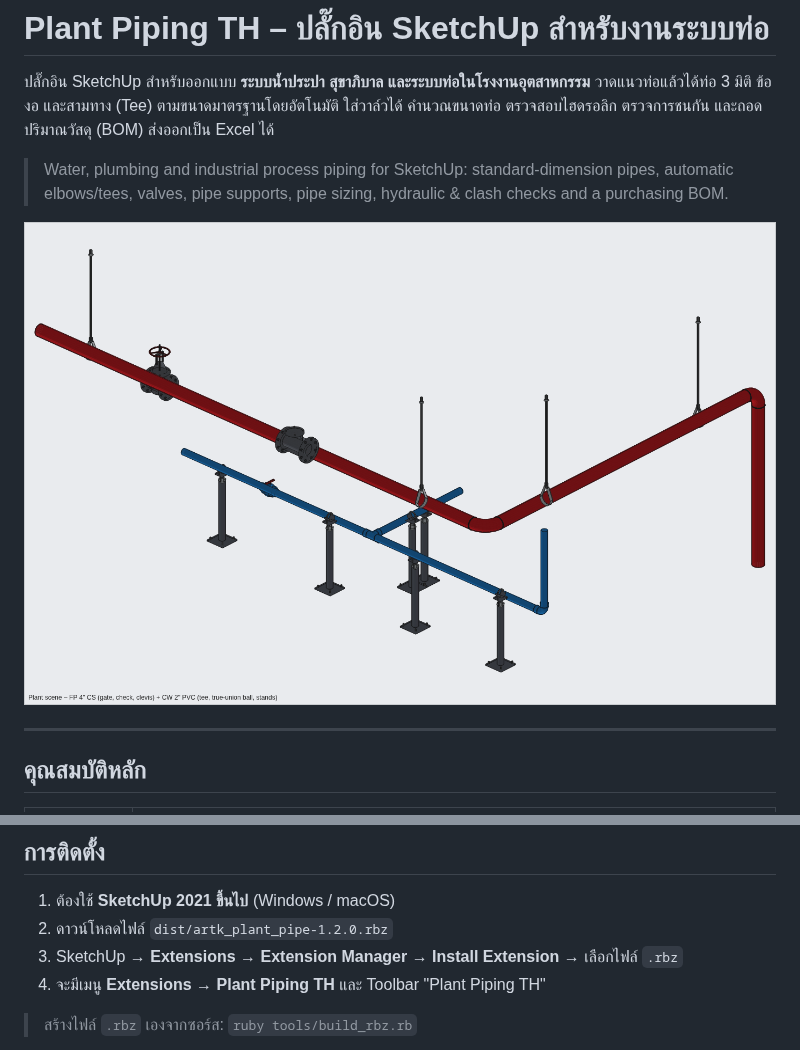
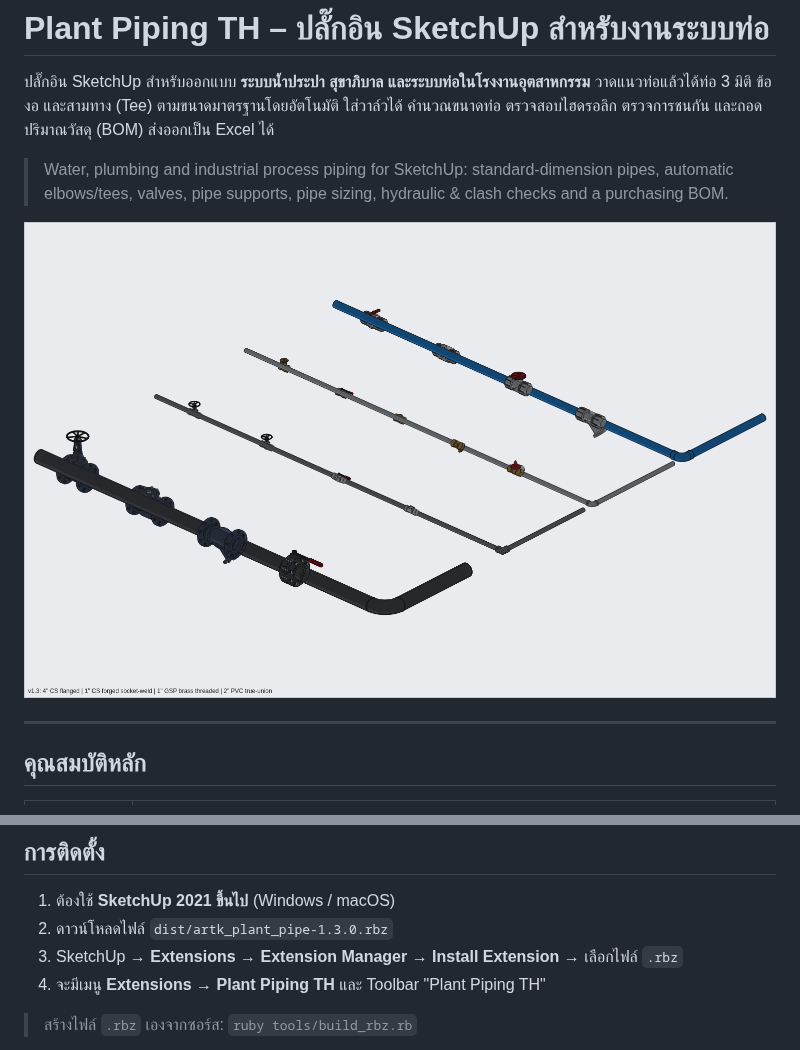
Before and after one commit to artkantaphit43/-, a Markdown page: README.md, 2 parts joined by grey strips. Drawn GitHub-style; pictures changed too: docs/images/scene.png.

```diff
--- a/README.md
+++ b/README.md
@@ -35,7 +35,7 @@
 ## การติดตั้ง
 
 1. ต้องใช้ **SketchUp 2021 ขึ้นไป** (Windows / macOS)
-2. ดาวน์โหลดไฟล์ `dist/artk_plant_pipe-1.2.0.rbz`
+2. ดาวน์โหลดไฟล์ `dist/artk_plant_pipe-1.3.0.rbz`
 3. SketchUp → **Extensions → Extension Manager → Install Extension** → เลือกไฟล์ `.rbz`
 4. จะมีเมนู **Extensions → Plant Piping TH** และ Toolbar "Plant Piping TH"
 
```
Also changed, not shown: other parts of README.md (+15 -1 lines), docs/images/parts.png (deleted), docs/images/valves_flanged.png (added), docs/images/valves_plastic.png (added), docs/images/valves_socket_weld.png (added), docs/images/valves_threaded.png (added), 13 other files.
